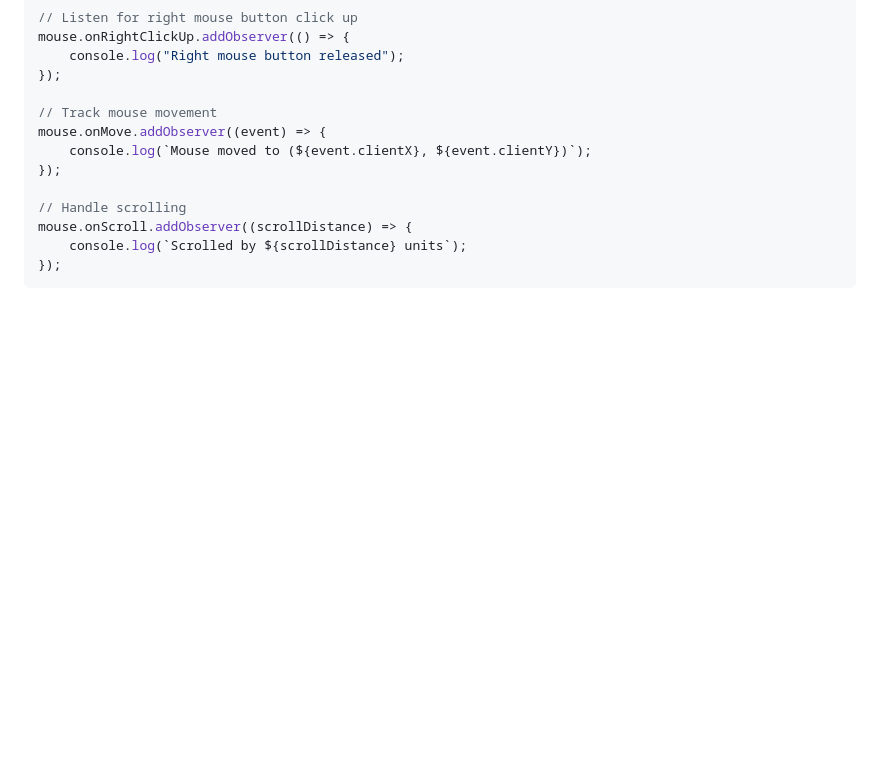
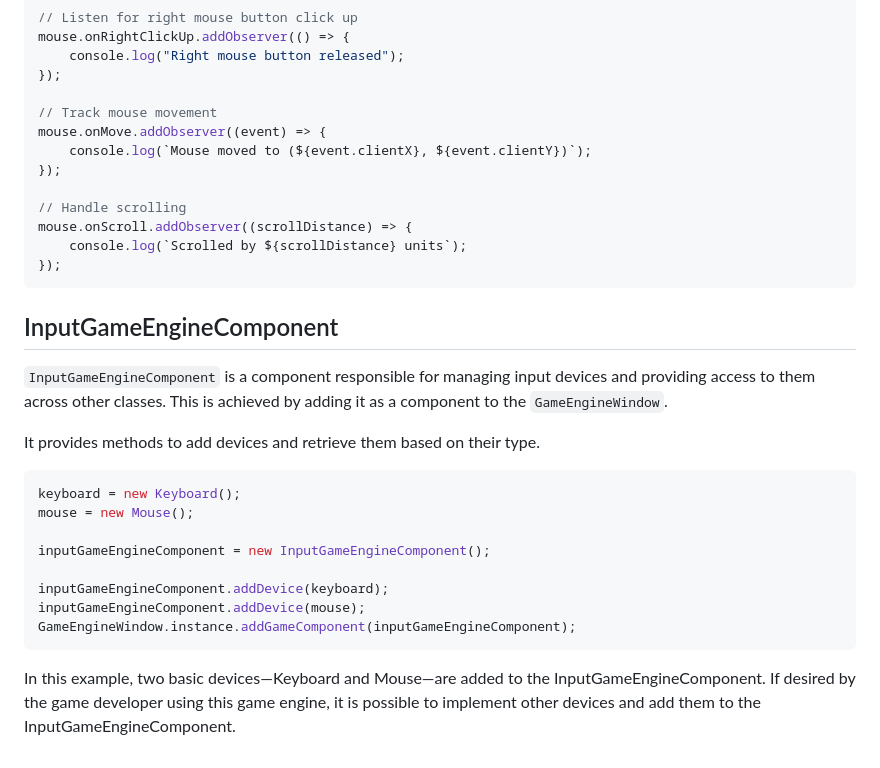
Before and after one commit to CPNV-ES/game-engine, a Markdown page: doc/input-system.md, the part around the change. Rendered like a GitHub page; blank space fills up the shorter version.

Commit message:
docs: InputGameEngineComponent conceptual documentation

````diff
--- a/doc/input-system.md
+++ b/doc/input-system.md
@@ -142,3 +142,20 @@ mouse.onScroll.addObserver((scrollDistance) => {
     console.log(`Scrolled by ${scrollDistance} units`);
 });
 ```
+
+## InputGameEngineComponent
+``InputGameEngineComponent`` is a component responsible for managing input devices and providing access to them across other classes. This is achieved by adding it as a component to the ``GameEngineWindow``.
+
+It provides methods to add devices and retrieve them based on their type.
+```TypeScript
+keyboard = new Keyboard();
+mouse = new Mouse();
+
+inputGameEngineComponent = new InputGameEngineComponent();
+
+inputGameEngineComponent.addDevice(keyboard);
+inputGameEngineComponent.addDevice(mouse);
+GameEngineWindow.instance.addGameComponent(inputGameEngineComponent);
+```
+In this example, two basic devices—Keyboard and Mouse—are added to the InputGameEngineComponent.
+If desired by the game developer using this game engine, it is possible to implement other devices and add them to the InputGameEngineComponent.
````
